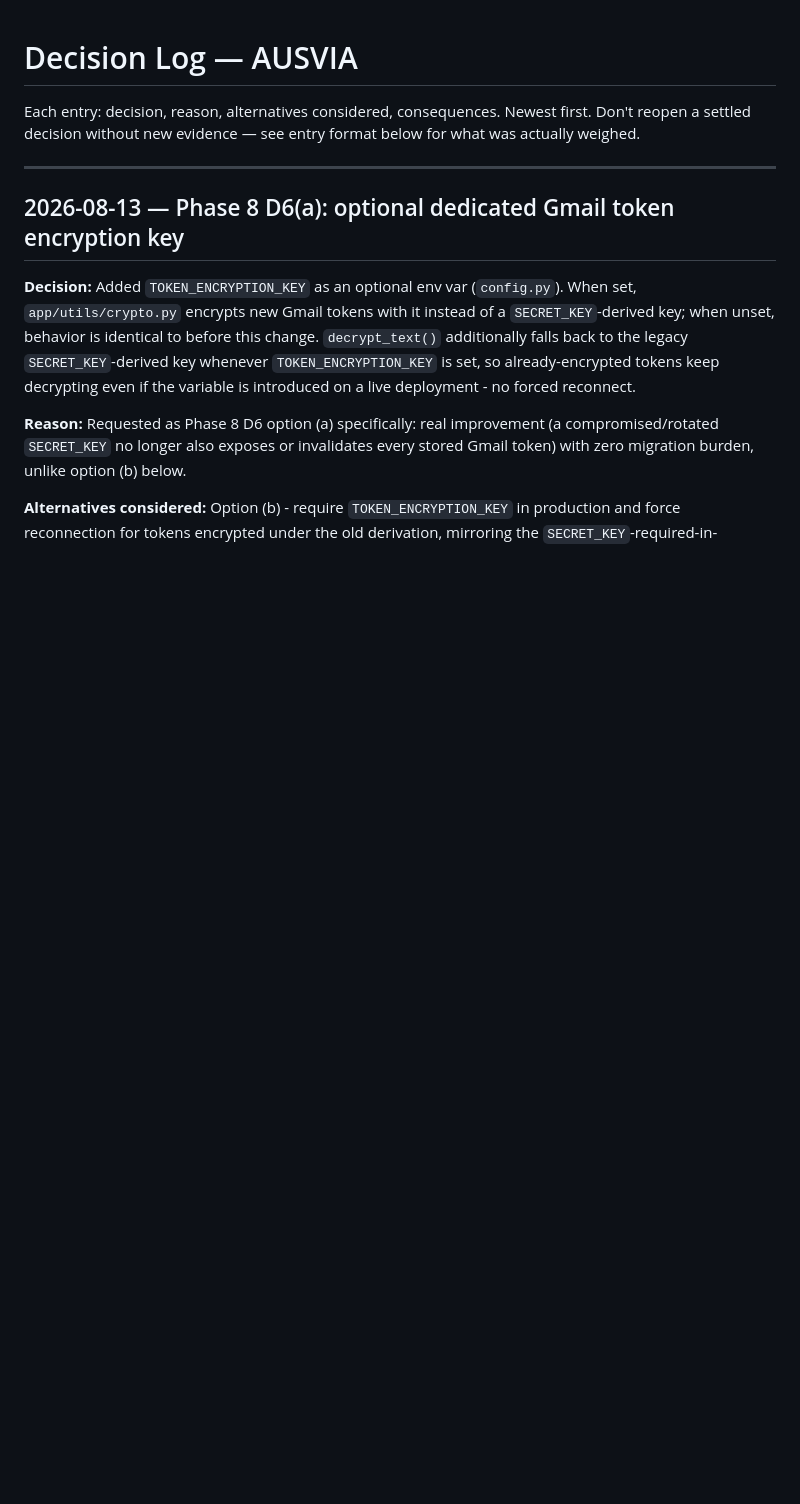
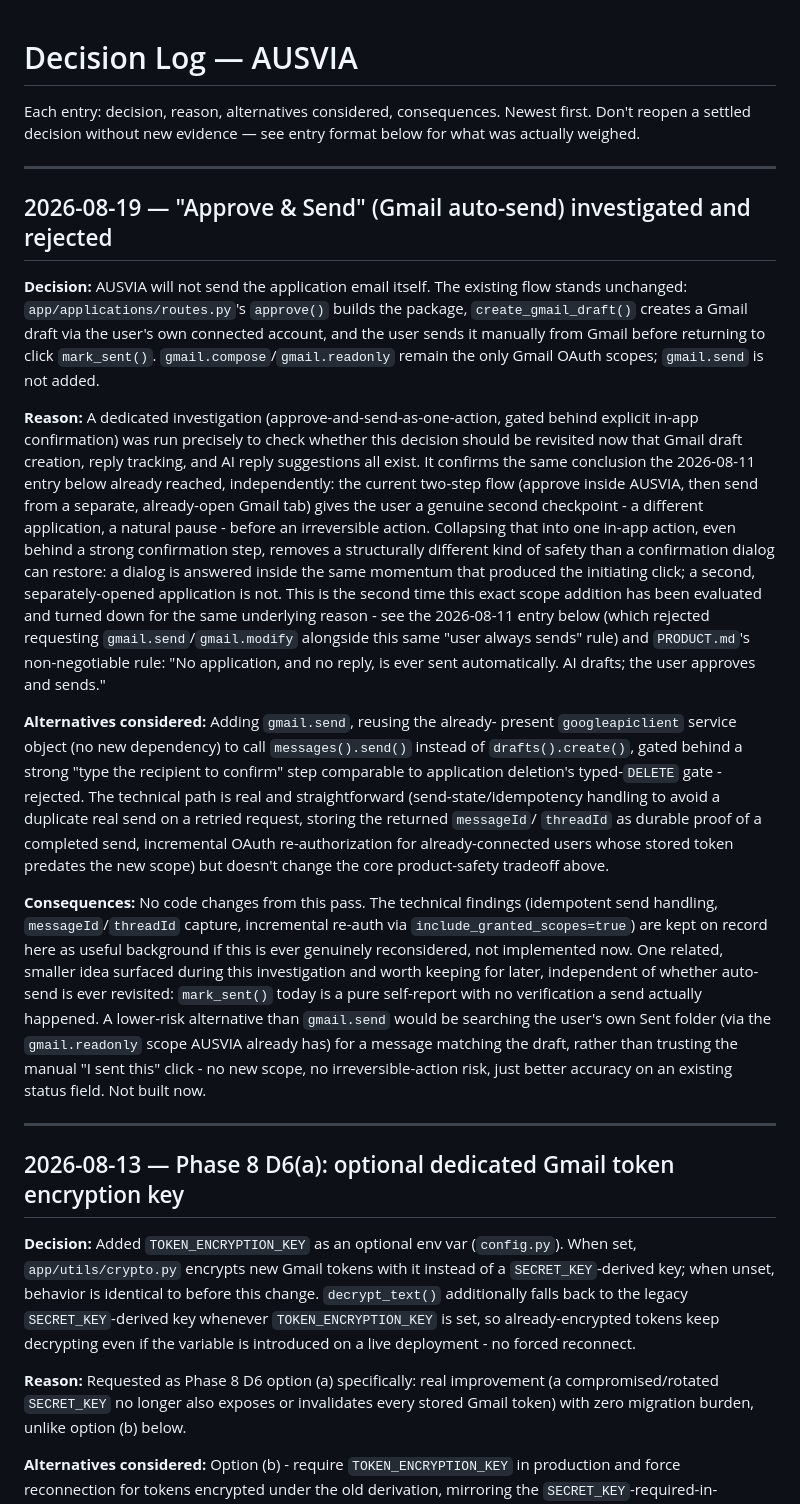
Before and after one commit to mumpsimusickoo/ausvia, a Markdown page: DECISIONS.md, the part around the change. Drawn GitHub-style; blank space fills up the shorter version.

Commit message:
Record second, independent rejection of Gmail auto-send in decision log
A dedicated investigation into collapsing "Approve" and "Send" into one
in-app action reached the same conclusion as the 2026-08-11 entry,
independently: the current two-step flow's second checkpoint (a
separately-opened Gmail tab, a natural pause) isn't fully replaceable by
an in-app confirmation dialog. No code changes - draft-only Gmail scopes
and flow stay exactly as they are. Also logs a smaller, not-rejected idea
for later: verifying mark_sent() via the Sent folder instead of trusting
the manual click, using the gmail.readonly scope already granted.

Co-Authored-By: Claude Sonnet 5 <noreply@anthropic.com>

```diff
--- a/DECISIONS.md
+++ b/DECISIONS.md
@@ -3,6 +3,61 @@
 Each entry: decision, reason, alternatives considered, consequences. Newest
 first. Don't reopen a settled decision without new evidence — see entry
 format below for what was actually weighed.
+
+---
+
+## 2026-08-19 — "Approve & Send" (Gmail auto-send) investigated and rejected
+
+**Decision:** AUSVIA will not send the application email itself. The
+existing flow stands unchanged: `app/applications/routes.py`'s `approve()`
+builds the package, `create_gmail_draft()` creates a Gmail draft via the
+user's own connected account, and the user sends it manually from Gmail
+before returning to click `mark_sent()`. `gmail.compose`/`gmail.readonly`
+remain the only Gmail OAuth scopes; `gmail.send` is not added.
+
+**Reason:** A dedicated investigation (approve-and-send-as-one-action,
+gated behind explicit in-app confirmation) was run precisely to check
+whether this decision should be revisited now that Gmail draft creation,
+reply tracking, and AI reply suggestions all exist. It confirms the same
+conclusion the 2026-08-11 entry below already reached, independently: the
+current two-step flow (approve inside AUSVIA, then send from a separate,
+already-open Gmail tab) gives the user a genuine second checkpoint - a
+different application, a natural pause - before an irreversible action.
+Collapsing that into one in-app action, even behind a strong confirmation
+step, removes a structurally different kind of safety than a confirmation
+dialog can restore: a dialog is answered inside the same momentum that
+produced the initiating click; a second, separately-opened application is
+not. This is the second time this exact scope addition has been evaluated
+and turned down for the same underlying reason - see the 2026-08-11 entry
+below (which rejected requesting `gmail.send`/`gmail.modify` alongside
+this same "user always sends" rule) and `PRODUCT.md`'s non-negotiable
+rule: "No application, and no reply, is ever sent automatically. AI
+drafts; the user approves and sends."
+
+**Alternatives considered:** Adding `gmail.send`, reusing the already-
+present `googleapiclient` service object (no new dependency) to call
+`messages().send()` instead of `drafts().create()`, gated behind a strong
+"type the recipient to confirm" step comparable to application deletion's
+typed-`DELETE` gate - rejected. The technical path is real and
+straightforward (send-state/idempotency handling to avoid a duplicate
+real send on a retried request, storing the returned `messageId`/
+`threadId` as durable proof of a completed send, incremental OAuth
+re-authorization for already-connected users whose stored token predates
+the new scope) but doesn't change the core product-safety tradeoff above.
+
+**Consequences:** No code changes from this pass. The technical findings
+(idempotent send handling, `messageId`/`threadId` capture, incremental
+re-auth via `include_granted_scopes=true`) are kept on record here as
+useful background if this is ever genuinely reconsidered, not
+implemented now. One related, smaller idea surfaced during this
+investigation and worth keeping for later, independent of whether
+auto-send is ever revisited: `mark_sent()` today is a pure self-report
+with no verification a send actually happened. A lower-risk alternative
+than `gmail.send` would be searching the user's own Sent folder (via the
+`gmail.readonly` scope AUSVIA already has) for a message matching the
+draft, rather than trusting the manual "I sent this" click - no new
+scope, no irreversible-action risk, just better accuracy on an existing
+status field. Not built now.
 
 ---
 
```
